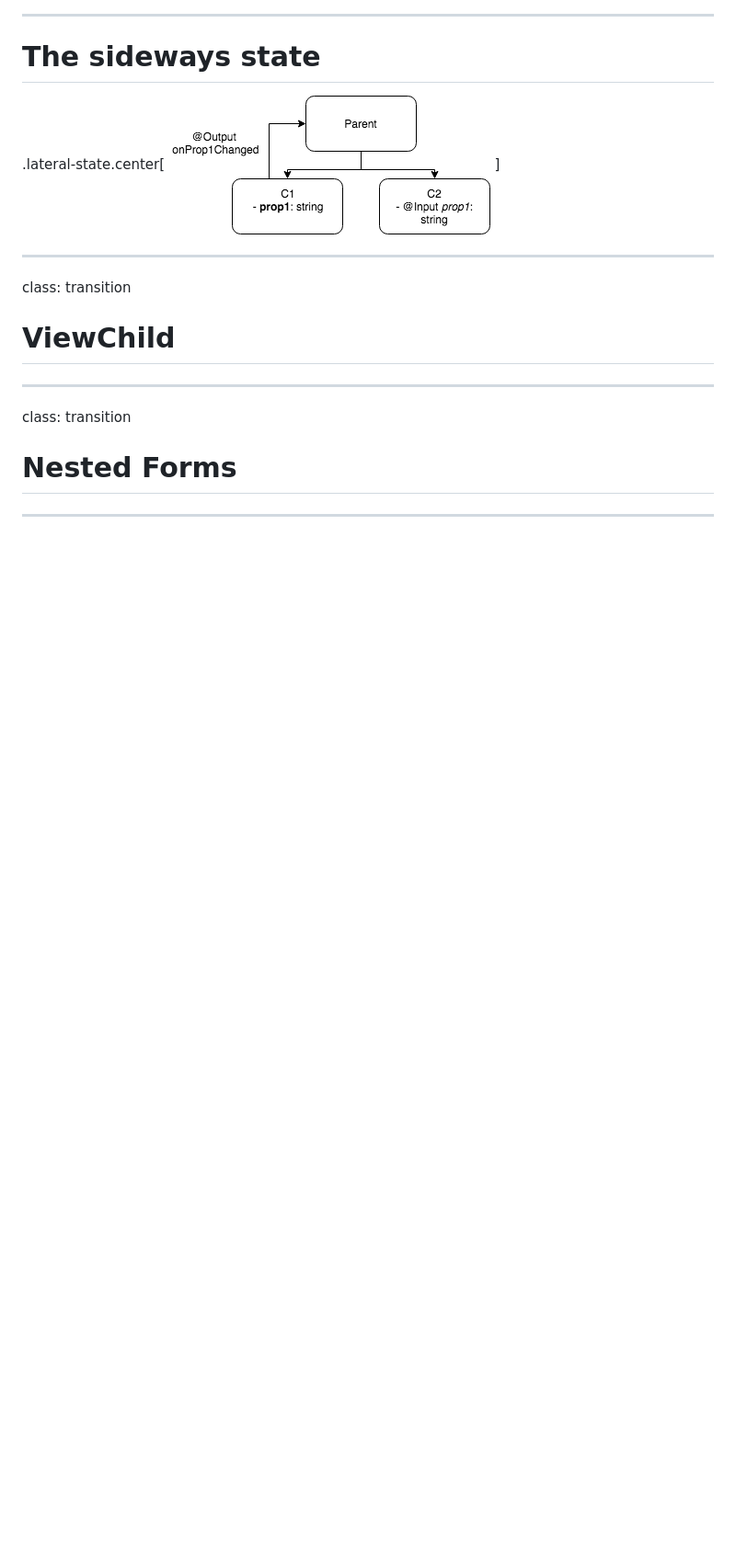
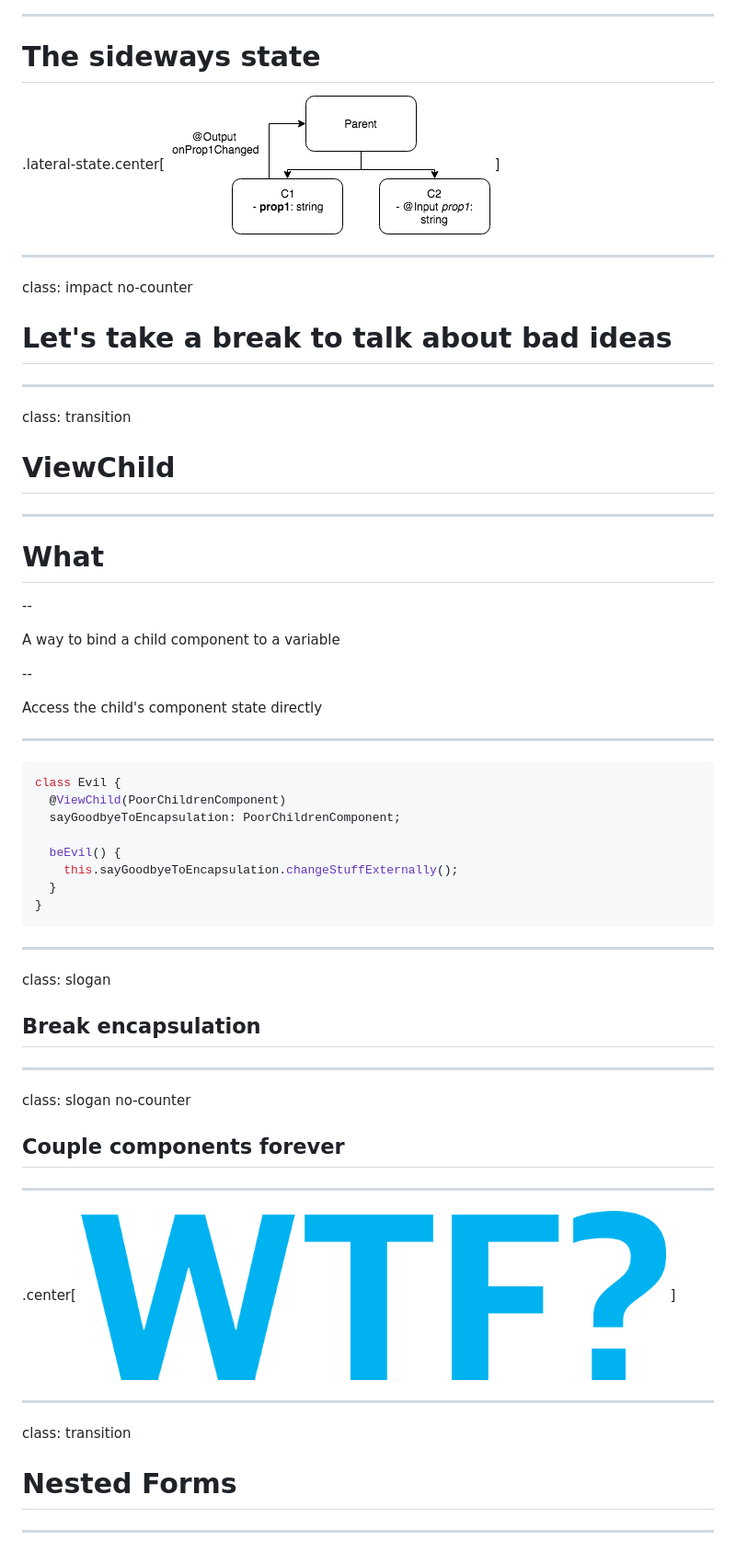
Before and after one commit to sirech/talk-angular-state, a Markdown page: presentation.md, the part around the change printed below. Shown: that part at 92% size. Rendered like a GitHub page; pictures changed too: images/wtf.png (added); blank space fills up the shorter version.

````diff
--- a/presentation.md
+++ b/presentation.md
@@ -147,9 +152,59 @@ class: slogan no-counter
 
 ---
 
+class: impact no-counter
+
+# Let's take a break to talk about bad ideas
+
+---
+
 class: transition
 
 # ViewChild
+
+---
+
+# What
+
+--
+
+A way to bind a child component to a variable
+
+--
+
+Access the child's component state directly
+
+---
+
+```typescript
+class Evil {
+  @ViewChild(PoorChildrenComponent)
+  sayGoodbyeToEncapsulation: PoorChildrenComponent;
+
+  beEvil() {
+    this.sayGoodbyeToEncapsulation.changeStuffExternally();
+  }
+}
+```
+
+---
+
+class: slogan
+
+## Break encapsulation
+
+---
+
+class: slogan no-counter
+
+## Couple components forever
+
+---
+
+
+.center[
+  ![WTF](images/wtf.png)
+]
 
 ---
 
````
Also changed, not shown: other parts of presentation.md (+108 -15 lines), images/redux-logo.png (added), images/redux.png (added), images/shortcut.jpg (added), 1 other file.
